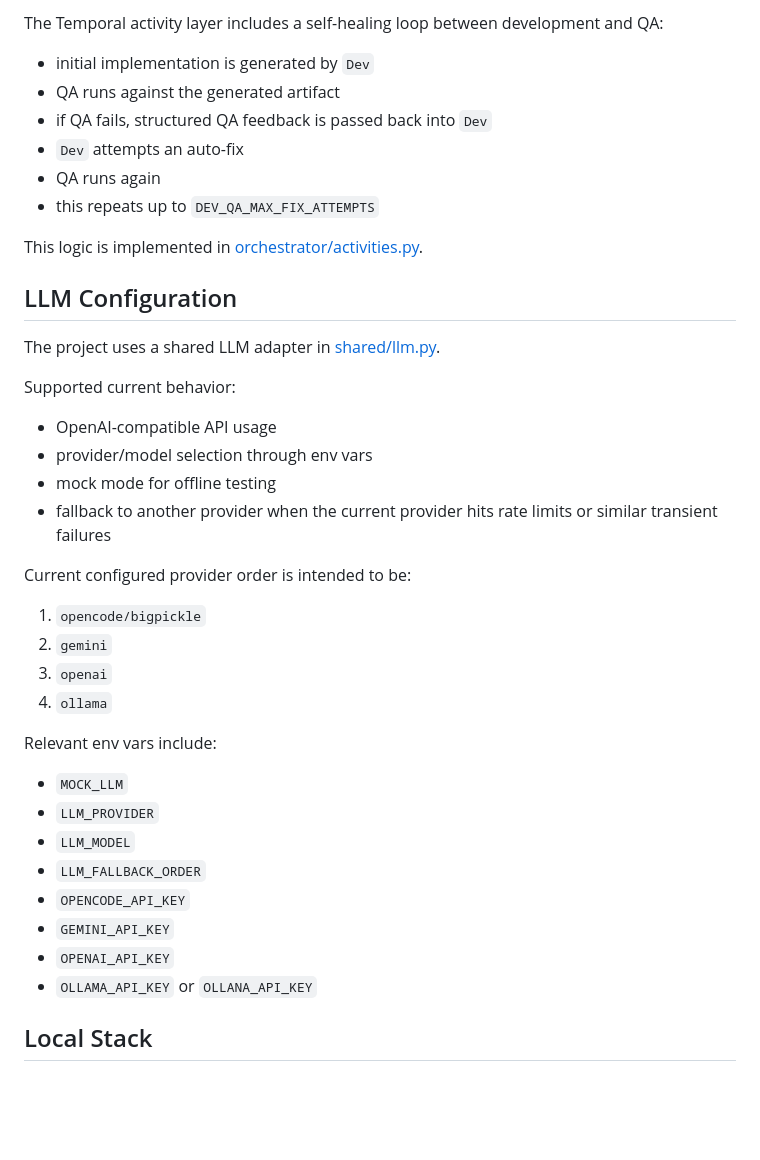
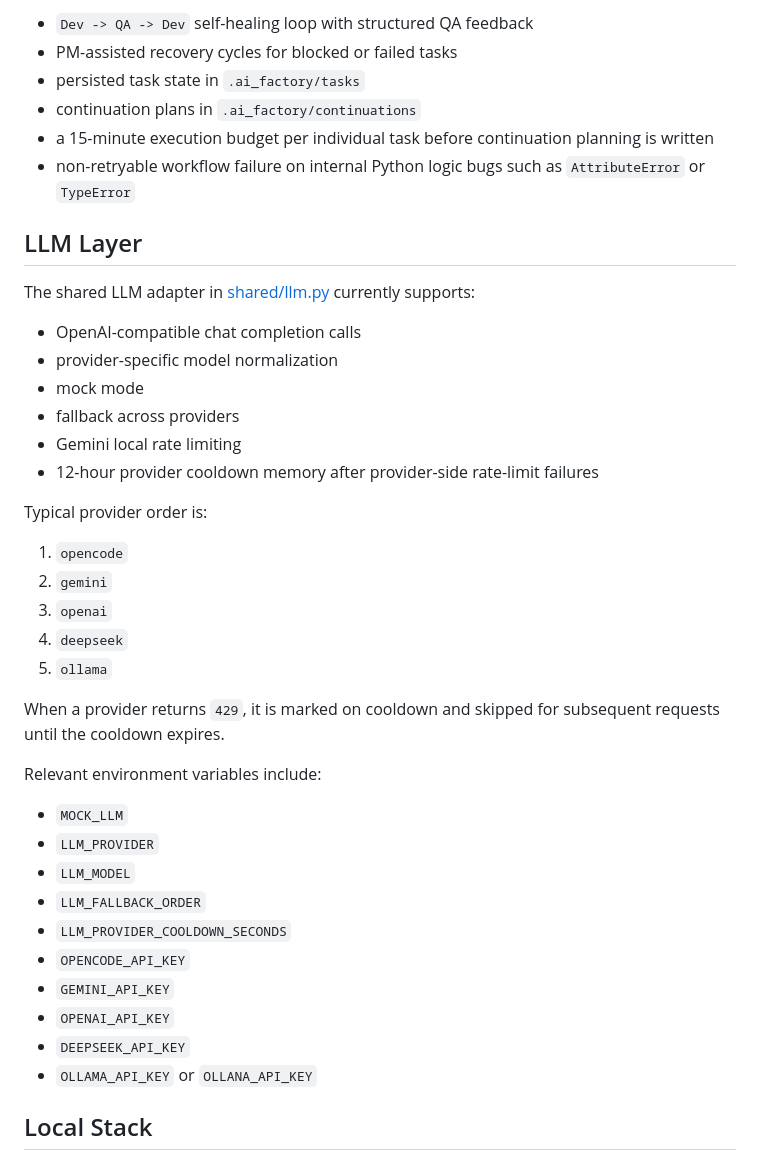
Before and after one commit to alexeyban/ai-factory, a Markdown page: README.md, the part around one of its changes. Drawn GitHub-style; blank space fills up the shorter version.

```diff
--- a/README.md
+++ b/README.md
@@ -57,42 +54,43 @@ The current workflow implements these stages:
 
-The Temporal activity layer includes a self-healing loop between development and QA:
+- `Dev -> QA -> Dev` self-healing loop with structured QA feedback
+- PM-assisted recovery cycles for blocked or failed tasks
+- persisted task state in `.ai_factory/tasks`
+- continuation plans in `.ai_factory/continuations`
+- a 15-minute execution budget per individual task before continuation planning is written
+- non-retryable workflow failure on internal Python logic bugs such as `AttributeError` or `TypeError`
 
-- initial implementation is generated by `Dev`
-- QA runs against the generated artifact
-- if QA fails, structured QA feedback is passed back into `Dev`
-- `Dev` attempts an auto-fix
-- QA runs again
-- this repeats up to `DEV_QA_MAX_FIX_ATTEMPTS`
+## LLM Layer
 
-This logic is implemented in [orchestrator/activities.py](/home/legion/PycharmProjects/ai-factory/orchestrator/activities.py).
+The shared LLM adapter in [shared/llm.py](/home/legion/PycharmProjects/ai-factory/shared/llm.py) currently supports:
 
-## LLM Configuration
+- OpenAI-compatible chat completion calls
+- provider-specific model normalization
+- mock mode
+- fallback across providers
+- Gemini local rate limiting
+- 12-hour provider cooldown memory after provider-side rate-limit failures
 
-The project uses a shared LLM adapter in [shared/llm.py](/home/legion/PycharmProjects/ai-factory/shared/llm.py).
+Typical provider order is:
 
-Supported current behavior:
-
-- OpenAI-compatible API usage
-- provider/model selection through env vars
-- mock mode for offline testing
-- fallback to another provider when the current provider hits rate limits or similar transient failures
-
-Current configured provider order is intended to be:
-
-1. `opencode/bigpickle`
+1. `opencode`
 2. `gemini`
 3. `openai`
-4. `ollama`
+4. `deepseek`
+5. `ollama`
 
-Relevant env vars include:
+When a provider returns `429`, it is marked on cooldown and skipped for subsequent requests until the cooldown expires.
+
+Relevant environment variables include:
 
 - `MOCK_LLM`
 - `LLM_PROVIDER`
 - `LLM_MODEL`
 - `LLM_FALLBACK_ORDER`
+- `LLM_PROVIDER_COOLDOWN_SECONDS`
 - `OPENCODE_API_KEY`
 - `GEMINI_API_KEY`
 - `OPENAI_API_KEY`
+- `DEEPSEEK_API_KEY`
 - `OLLAMA_API_KEY` or `OLLANA_API_KEY`
 
 ## Local Stack
```
Also changed, not shown: other parts of README.md (+46 -64 lines).
